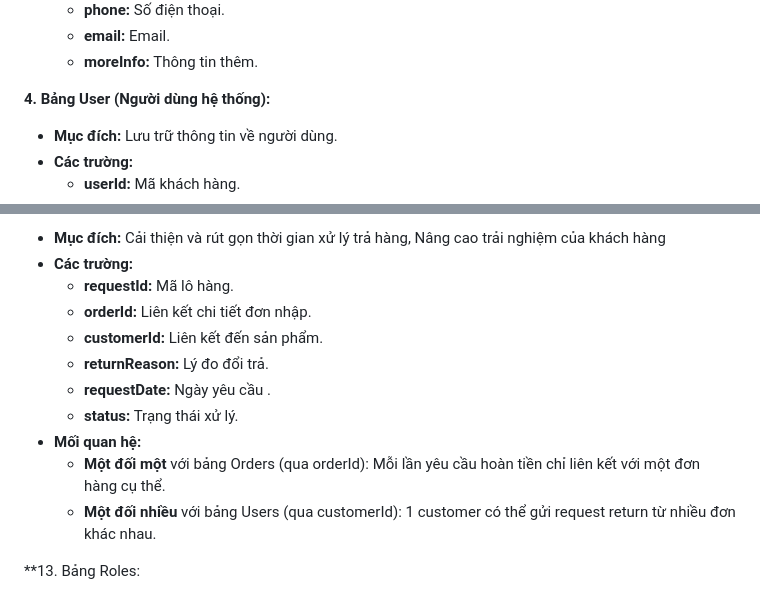
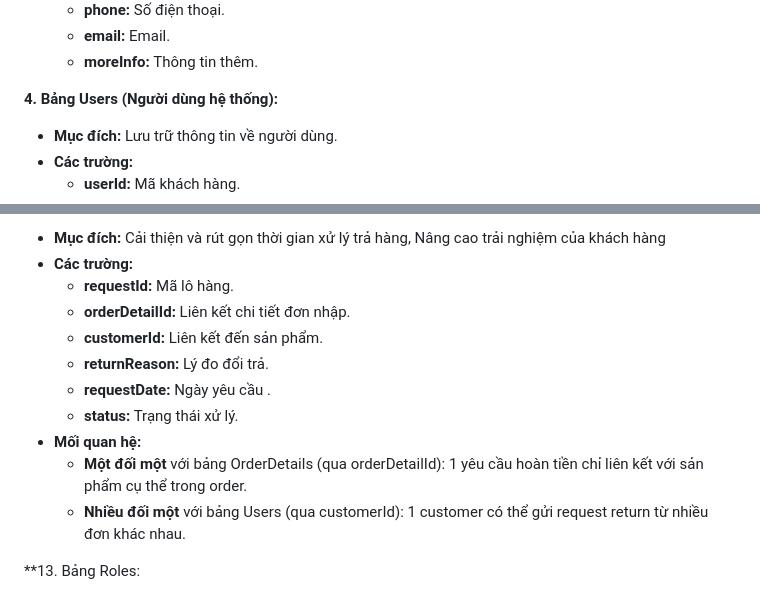
Before and after one commit to PaimonZero/FreshFoodStore, a Markdown page: README.md, 2 parts joined by grey strips. Drawn GitHub-style.

```diff
--- a/README.md
+++ b/README.md
@@ -34,7 +34,7 @@
      * **email:** Email.
      * **moreInfo:** Thông tin thêm.
 
-**4. Bảng User (Người dùng hệ thống):**
+**4. Bảng Users (Người dùng hệ thống):**
    * **Mục đích:** Lưu trữ thông tin về người dùng.
    * **Các trường:**
      * **userId:** Mã khách hàng.
@@ -124,14 +137,14 @@
    * **Mục đích:** Cải thiện và rút gọn thời gian xử lý trả hàng, Nâng cao trải nghiệm của khách hàng
    * **Các trường:**
      * **requestId:** Mã lô hàng.
-     * **orderId:** Liên kết chi tiết đơn nhập.
+     * **orderDetailId:** Liên kết chi tiết đơn nhập.
      * **customerId:** Liên kết đến sản phẩm.
      * **returnReason:** Lý đo đổi trả.
      * **requestDate:** Ngày yêu cầu .
      * **status:** Trạng thái xử lý.
    * **Mối quan hệ:**
-     * **Một đối một** với bảng Orders (qua orderId): Mỗi lần yêu cầu hoàn tiền chỉ liên kết với một đơn hàng cụ thể.
-     * **Một đối nhiều** với bảng Users (qua customerId): 1 customer có thể gửi request return từ nhiều đơn khác nhau.
+     * **Một đối một** với bảng OrderDetails (qua orderDetailId): 1 yêu cầu hoàn tiền chỉ liên kết với sản phẩm cụ thể trong order.
+     * **Nhiều đối một** với bảng Users (qua customerId): 1 customer có thể gửi request return từ nhiều đơn khác nhau.
 
 **13. Bảng Roles:
    * **Mục đích:** Thông tin về role của user, bao gồm:customer, shipper, staff, manager
```
Also changed, not shown: other parts of README.md (+28 -15 lines).
